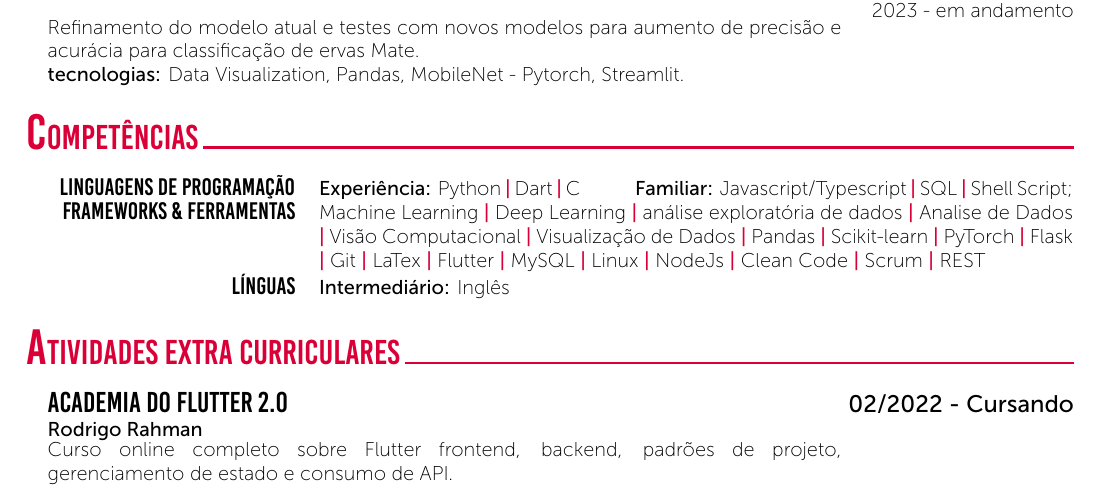
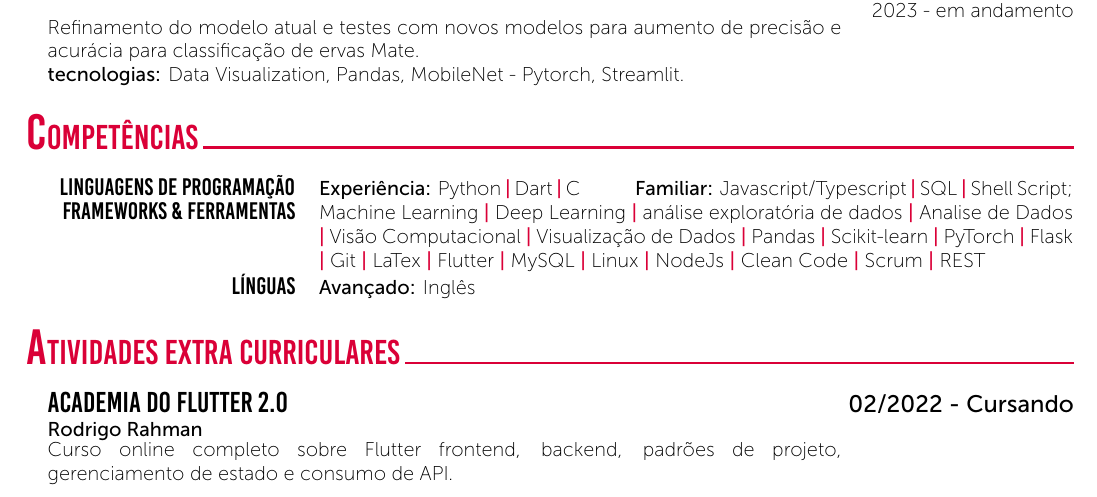
Before and after one commit to hdgiacon/curriculo_latex, a LaTeX CV (curriculum_vitae_hector.tex): part of page 2 of 3, cut so that both start at the same text. Compiled offline with XeLaTeX.

Commit message:
att lingua

```diff
--- a/curriculum_vitae_hector.tex
+++ b/curriculum_vitae_hector.tex
@@ -96,7 +96,7 @@
 \tab \begin{tabular}{r p{0.7\textwidth}}
     \texttt{\large Linguagens de Programação} & \textbf{Experiência:} Python \cvContactSep Dart \cvContactSep C \tab \textbf{Familiar:} Javascript/Typescript \cvContactSep SQL \cvContactSep Shell Script;                                                                                                                                                                                                                                                                                                                                                                                                                                                                 \\
     \texttt{\large Frameworks \& Ferramentas} & Machine Learning                                                                                                                                           \cvContactSep Deep Learning \cvContactSep análise exploratória de dados \cvContactSep Analise de Dados \cvContactSep Visão Computacional \cvContactSep Visualização de Dados \cvContactSep Pandas \cvContactSep Scikit-learn \cvContactSep PyTorch \cvContactSep Flask \cvContactSep Git \cvContactSep LaTex \cvContactSep Flutter \cvContactSep  MySQL \cvContactSep Linux \cvContactSep NodeJs \cvContactSep Clean Code \cvContactSep Scrum \cvContactSep REST \\
-    \texttt{\large Línguas}                   & \textbf{Intermediário:} Inglês                                                                                                                                                                                                                                                                                                                                                                                                                                                                                                                                                                                              \\
+    \texttt{\large Línguas}                   & \textbf{Avançado:} Inglês                                                                                                                                                                                                                                                                                                                                                                                                                                                                                                                                                                                                   \\
 \end{tabular}\\~\\
 %---------------------------------------------------------------------------------------
 %	Awards and Distinction
```
Also changed, not shown: curriculum_vitae_hector.pdf.
